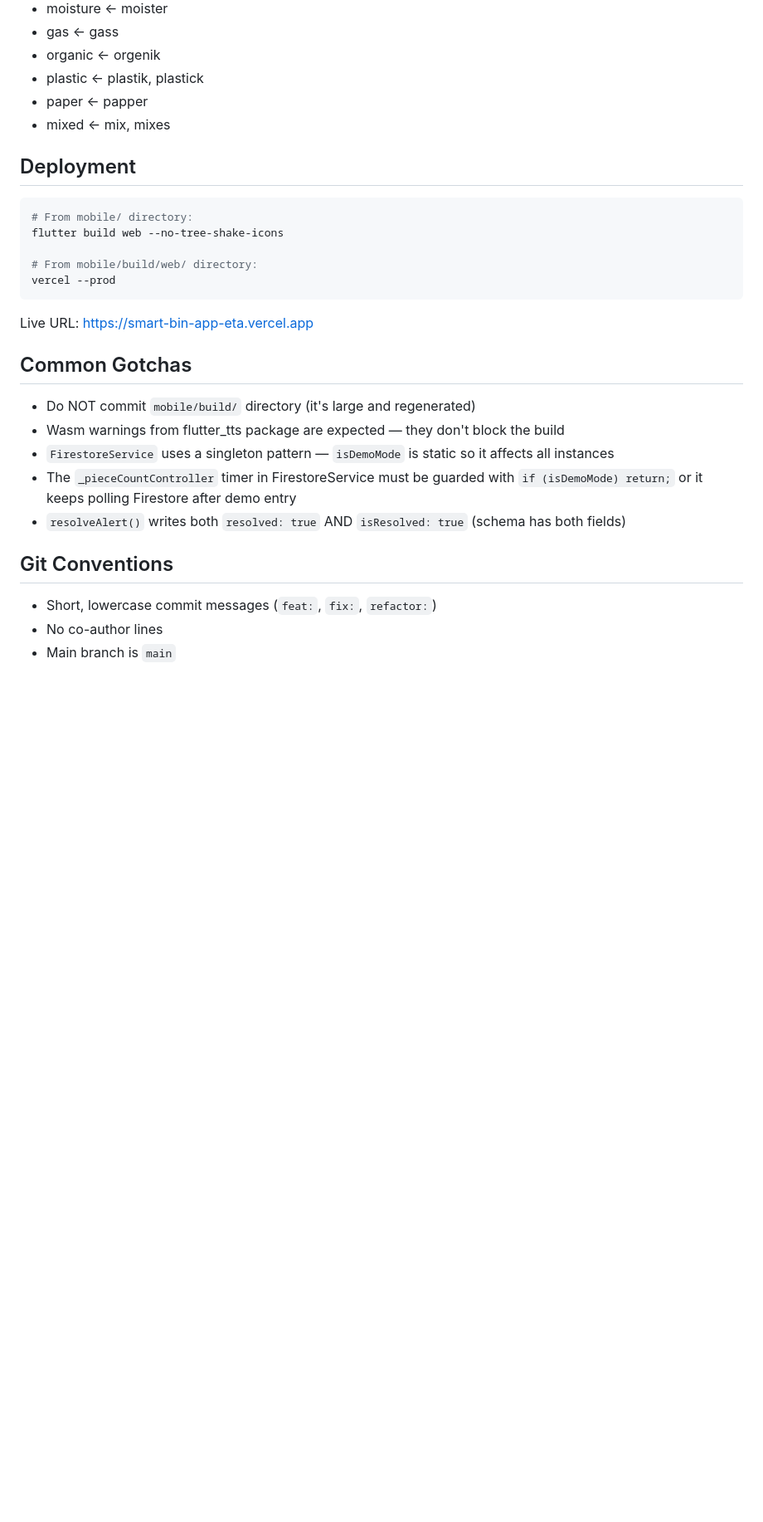
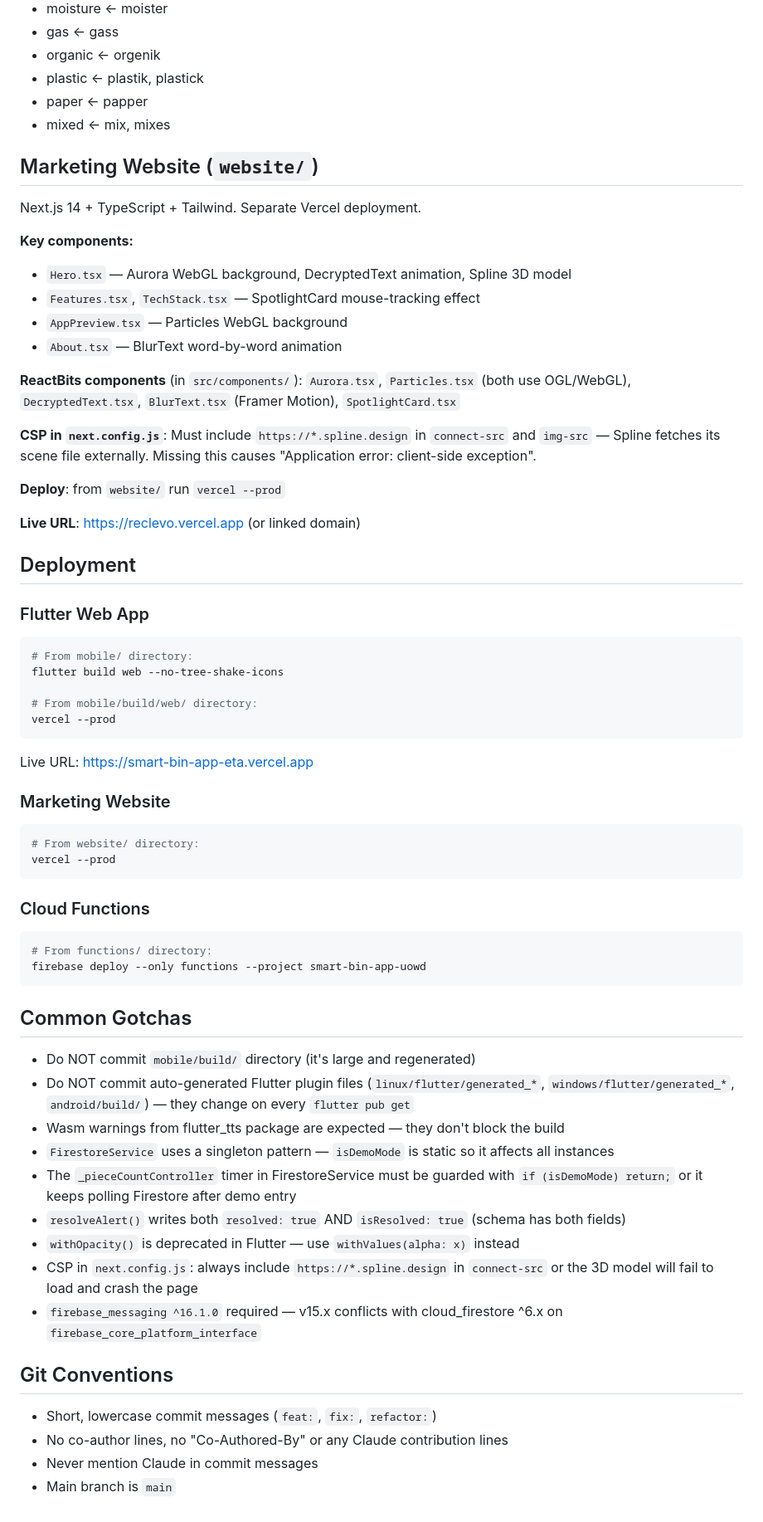
Before and after one commit to abdul48bari/smart-bin-app, a Markdown page: CLAUDE.md, the part around one of its changes. Shown at 83% size. Drawn GitHub-style; blank space fills up the shorter version.

````diff
--- a/CLAUDE.md
+++ b/CLAUDE.md
@@ -109,7 +147,26 @@ bins/{binId}
 - paper ← papper
 - mixed ← mix, mixes
 
+## Marketing Website (`website/`)
+Next.js 14 + TypeScript + Tailwind. Separate Vercel deployment.
+
+**Key components:**
+- `Hero.tsx` — Aurora WebGL background, DecryptedText animation, Spline 3D model
+- `Features.tsx`, `TechStack.tsx` — SpotlightCard mouse-tracking effect
+- `AppPreview.tsx` — Particles WebGL background
+- `About.tsx` — BlurText word-by-word animation
+
+**ReactBits components** (in `src/components/`): `Aurora.tsx`, `Particles.tsx` (both use OGL/WebGL), `DecryptedText.tsx`, `BlurText.tsx` (Framer Motion), `SpotlightCard.tsx`
+
+**CSP in `next.config.js`**: Must include `https://*.spline.design` in `connect-src` and `img-src` — Spline fetches its scene file externally. Missing this causes "Application error: client-side exception".
+
+**Deploy**: from `website/` run `vercel --prod`
+
+**Live URL**: https://reclevo.vercel.app (or linked domain)
+
 ## Deployment
+
+### Flutter Web App
 ```bash
 # From mobile/ directory:
 flutter build web --no-tree-shake-icons
@@ -119,14 +176,31 @@ vercel --prod
 ```
 Live URL: https://smart-bin-app-eta.vercel.app
 
+### Marketing Website
+```bash
+# From website/ directory:
+vercel --prod
+```
+
+### Cloud Functions
+```bash
+# From functions/ directory:
+firebase deploy --only functions --project smart-bin-app-uowd
+```
+
 ## Common Gotchas
 - Do NOT commit `mobile/build/` directory (it's large and regenerated)
+- Do NOT commit auto-generated Flutter plugin files (`linux/flutter/generated_*`, `windows/flutter/generated_*`, `android/build/`) — they change on every `flutter pub get`
 - Wasm warnings from flutter_tts package are expected — they don't block the build
 - `FirestoreService` uses a singleton pattern — `isDemoMode` is static so it affects all instances
 - The `_pieceCountController` timer in FirestoreService must be guarded with `if (isDemoMode) return;` or it keeps polling Firestore after demo entry
 - `resolveAlert()` writes both `resolved: true` AND `isResolved: true` (schema has both fields)
+- `withOpacity()` is deprecated in Flutter — use `withValues(alpha: x)` instead
+- CSP in `next.config.js`: always include `https://*.spline.design` in `connect-src` or the 3D model will fail to load and crash the page
+- `firebase_messaging ^16.1.0` required — v15.x conflicts with cloud_firestore ^6.x on `firebase_core_platform_interface`
 
 ## Git Conventions
 - Short, lowercase commit messages (`feat:`, `fix:`, `refactor:`)
-- No co-author lines
+- No co-author lines, no "Co-Authored-By" or any Claude contribution lines
+- Never mention Claude in commit messages
 - Main branch is `main`
````
Also changed, not shown: other parts of CLAUDE.md (+44 -6 lines).
